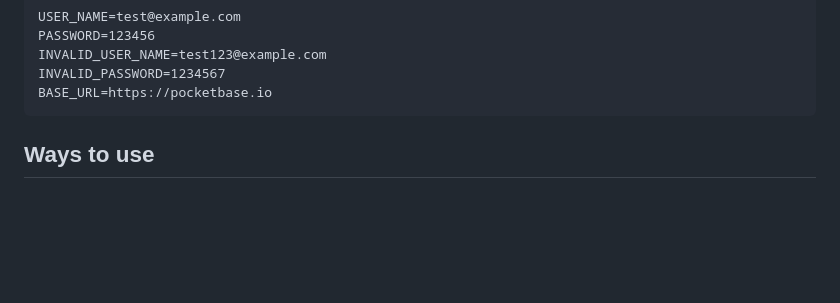
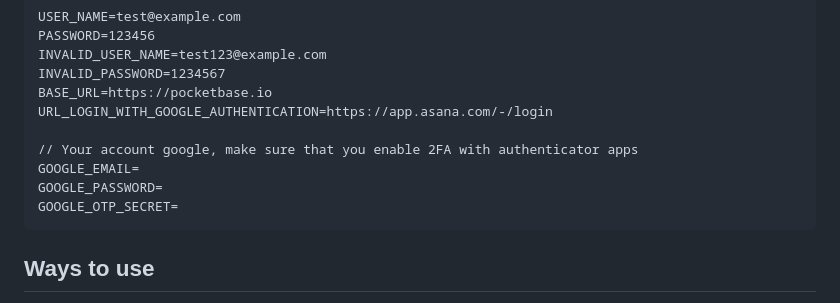
Before and after one commit to huongle-agilityio/playwright-pocket-base, a Markdown page: PocketBase/README.md, the part around the change. GitHub-like rendering; blank space fills up the shorter version.

Commit message:
Add Google authentication setup instructions to README

````diff
--- a/PocketBase/README.md
+++ b/PocketBase/README.md
@@ -72,6 +72,12 @@ PASSWORD=123456
 INVALID_USER_NAME=test123@example.com
 INVALID_PASSWORD=1234567
 BASE_URL=https://pocketbase.io
+URL_LOGIN_WITH_GOOGLE_AUTHENTICATION=https://app.asana.com/-/login
+
+// Your account google, make sure that you enable 2FA with authenticator apps
+GOOGLE_EMAIL=
+GOOGLE_PASSWORD=
+GOOGLE_OTP_SECRET=
 ```
 
 ## Ways to use
````
